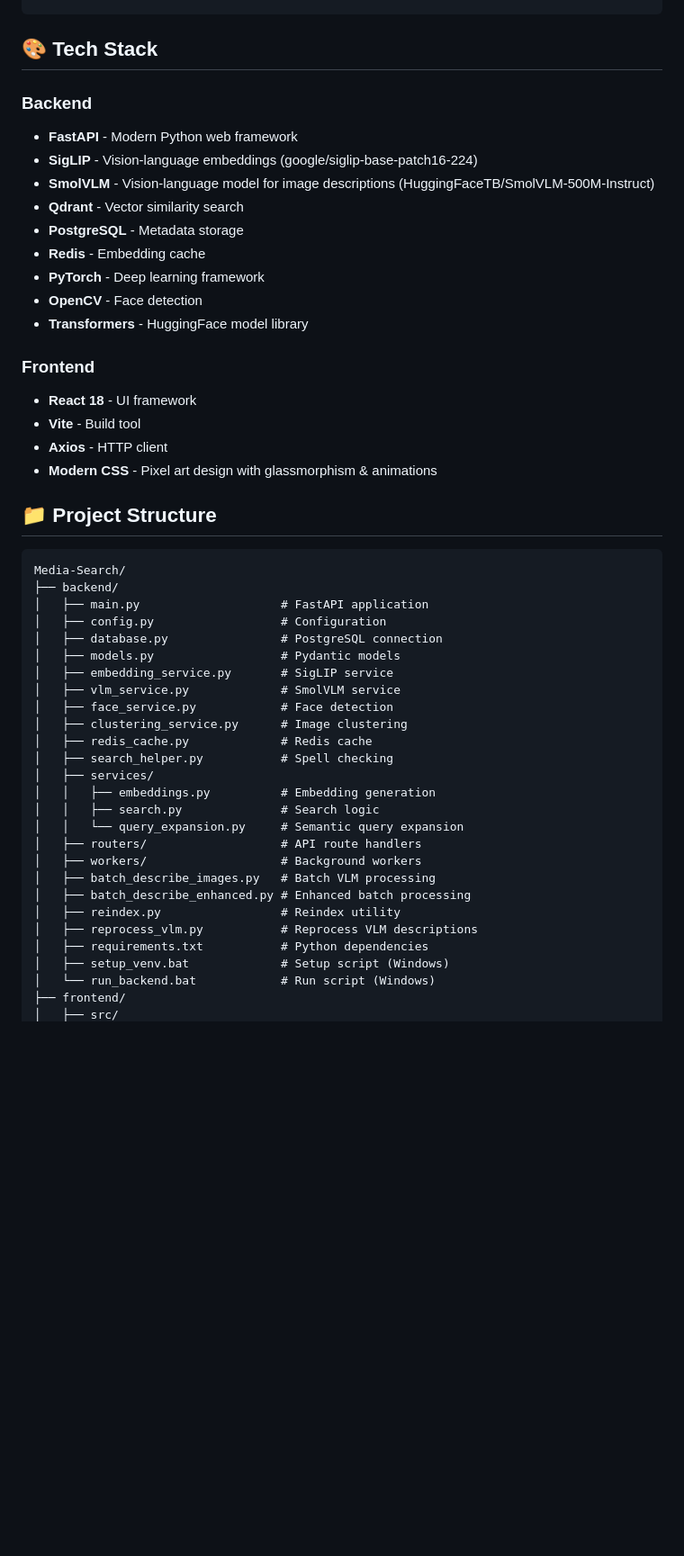
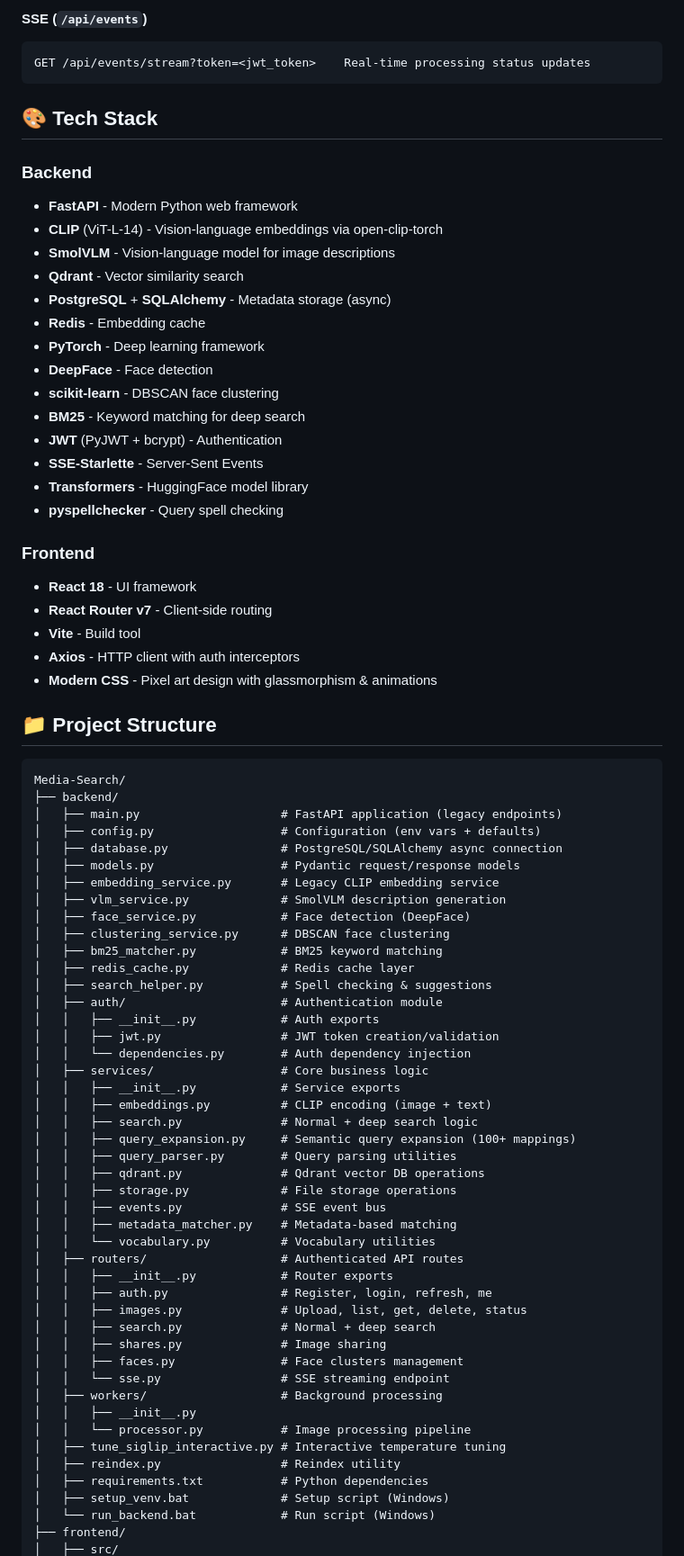
Before and after one commit to aryan-marthak/Media-Search, a Markdown page: README.md, the part around one of its changes. Shown at 90% size. GitHub-like rendering; blank space fills up the shorter version.

````diff
--- a/README.md
+++ b/README.md
@@ -272,22 +303,31 @@ GET /search-suggestions?query=sun
+#### SSE (`/api/events`)
+```http
+GET /api/events/stream?token=<jwt_token>    Real-time processing status updates
 ```
 
 ## 🎨 Tech Stack
 
 ### Backend
 - **FastAPI** - Modern Python web framework
-- **SigLIP** - Vision-language embeddings (google/siglip-base-patch16-224)
-- **SmolVLM** - Vision-language model for image descriptions (HuggingFaceTB/SmolVLM-500M-Instruct)
+- **CLIP** (ViT-L-14) - Vision-language embeddings via open-clip-torch
+- **SmolVLM** - Vision-language model for image descriptions
 - **Qdrant** - Vector similarity search
-- **PostgreSQL** - Metadata storage
+- **PostgreSQL** + **SQLAlchemy** - Metadata storage (async)
 - **Redis** - Embedding cache
 - **PyTorch** - Deep learning framework
-- **OpenCV** - Face detection
+- **DeepFace** - Face detection
+- **scikit-learn** - DBSCAN face clustering
+- **BM25** - Keyword matching for deep search
+- **JWT** (PyJWT + bcrypt) - Authentication
+- **SSE-Starlette** - Server-Sent Events
 - **Transformers** - HuggingFace model library
+- **pyspellchecker** - Query spell checking
 
 ### Frontend
 - **React 18** - UI framework
+- **React Router v7** - Client-side routing
 - **Vite** - Build tool
-- **Axios** - HTTP client
+- **Axios** - HTTP client with auth interceptors
 - **Modern CSS** - Pixel art design with glassmorphism & animations
 
 ## 📁 Project Structure
@@ -295,26 +335,45 @@ GET /search-suggestions?query=sun
 ```
 Media-Search/
 ├── backend/
-│   ├── main.py                    # FastAPI application
-│   ├── config.py                  # Configuration
-│   ├── database.py                # PostgreSQL connection
-│   ├── models.py                  # Pydantic models
-│   ├── embedding_service.py       # SigLIP service
-│   ├── vlm_service.py             # SmolVLM service
-│   ├── face_service.py            # Face detection
-│   ├── clustering_service.py      # Image clustering
-│   ├── redis_cache.py             # Redis cache
-│   ├── search_helper.py           # Spell checking
-│   ├── services/
-│   │   ├── embeddings.py          # Embedding generation
-│   │   ├── search.py              # Search logic
-│   │   └── query_expansion.py     # Semantic query expansion
-│   ├── routers/                   # API route handlers
-│   ├── workers/                   # Background workers
-│   ├── batch_describe_images.py   # Batch VLM processing
-│   ├── batch_describe_enhanced.py # Enhanced batch processing
+│   ├── main.py                    # FastAPI application (legacy endpoints)
+│   ├── config.py                  # Configuration (env vars + defaults)
+│   ├── database.py                # PostgreSQL/SQLAlchemy async connection
+│   ├── models.py                  # Pydantic request/response models
+│   ├── embedding_service.py       # Legacy CLIP embedding service
+│   ├── vlm_service.py             # SmolVLM description generation
+│   ├── face_service.py            # Face detection (DeepFace)
+│   ├── clustering_service.py      # DBSCAN face clustering
+│   ├── bm25_matcher.py            # BM25 keyword matching
+│   ├── redis_cache.py             # Redis cache layer
+│   ├── search_helper.py           # Spell checking & suggestions
+│   ├── auth/                      # Authentication module
+│   │   ├── __init__.py            # Auth exports
+│   │   ├── jwt.py                 # JWT token creation/validation
+│   │   └── dependencies.py        # Auth dependency injection
+│   ├── services/                  # Core business logic
+│   │   ├── __init__.py            # Service exports
+│   │   ├── embeddings.py          # CLIP encoding (image + text)
+│   │   ├── search.py              # Normal + deep search logic
+│   │   ├── query_expansion.py     # Semantic query expansion (100+ mappings)
+│   │   ├── query_parser.py        # Query parsing utilities
+│   │   ├── qdrant.py              # Qdrant vector DB operations
+│   │   ├── storage.py             # File storage operations
+│   │   ├── events.py              # SSE event bus
+│   │   ├── metadata_matcher.py    # Metadata-based matching
+│   │   └── vocabulary.py          # Vocabulary utilities
+│   ├── routers/                   # Authenticated API routes
+│   │   ├── __init__.py            # Router exports
+│   │   ├── auth.py                # Register, login, refresh, me
+│   │   ├── images.py              # Upload, list, get, delete, status
+│   │   ├── search.py              # Normal + deep search
+│   │   ├── shares.py              # Image sharing
+│   │   ├── faces.py               # Face clusters management
+│   │   └── sse.py                 # SSE streaming endpoint
+│   ├── workers/                   # Background processing
+│   │   ├── __init__.py
+│   │   └── processor.py           # Image processing pipeline
+│   ├── tune_siglip_interactive.py # Interactive temperature tuning
 │   ├── reindex.py                 # Reindex utility
-│   ├── reprocess_vlm.py           # Reprocess VLM descriptions
 │   ├── requirements.txt           # Python dependencies
 │   ├── setup_venv.bat             # Setup script (Windows)
 │   └── run_backend.bat            # Run script (Windows)
````
Also changed, not shown: other parts of README.md (+188 -165 lines).
